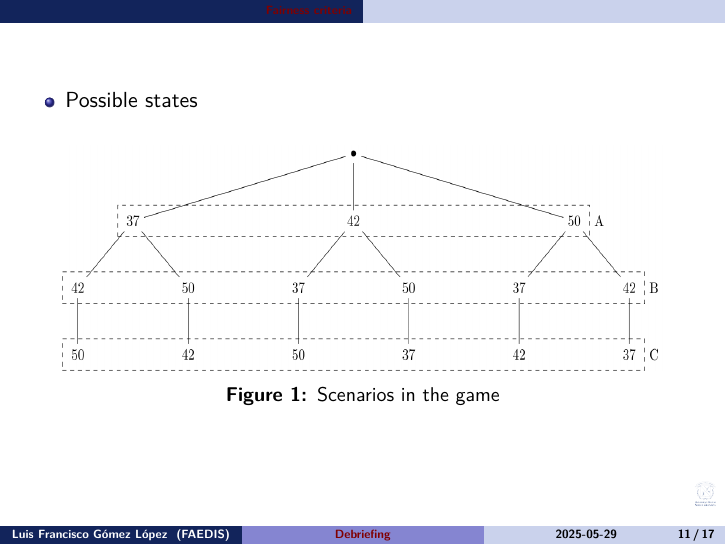
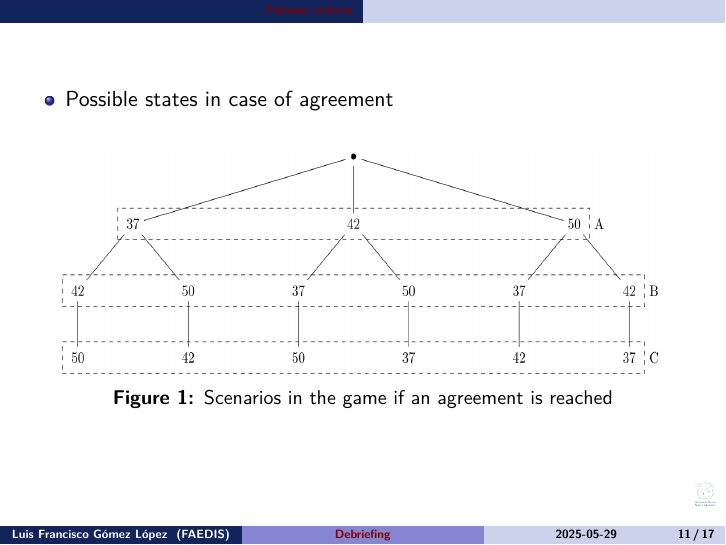
Before and after one commit to luifrancgom/conflict_neg, a Quarto document (009_debriefing.qmd): page 11 of 17. The pictures show the output file 009_debriefing.pdf that the author committed with the source.

Commit message:
Fixing observation in relation to the possible states of the game

```diff
--- a/009_debriefing.qmd
+++ b/009_debriefing.qmd
@@ -147,9 +147,9 @@ power_distribution |>
 
 ##
 
-- Possible states
+- Possible states in case of agreement
 
-![Scenarios in the game](000_images/009_possible_states.png){#fig-possible-states width="400px" height="150px"}
+![Scenarios in the game if an agreement is reached](000_images/009_possible_states_in_case_of_agreement.png){#fig-possible-states-in-case-of-agreement width="400px" height="150px"}
 
 ##
 
```
Also changed, not shown: 000_images/009_possible_states_in_case_of_agreement.png (renamed from 000_images/009_possible_states.png), 009_debriefing.pdf.
